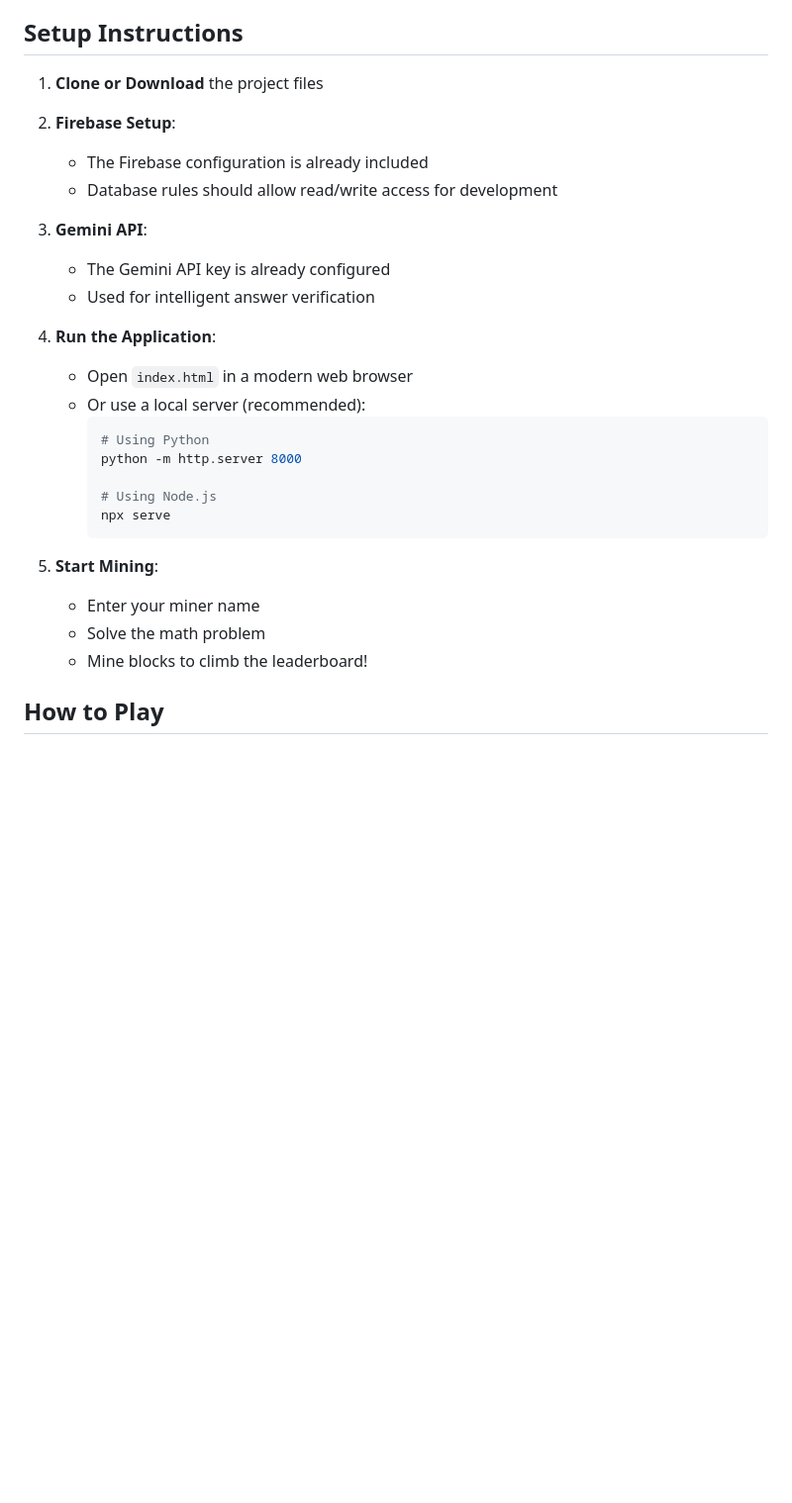
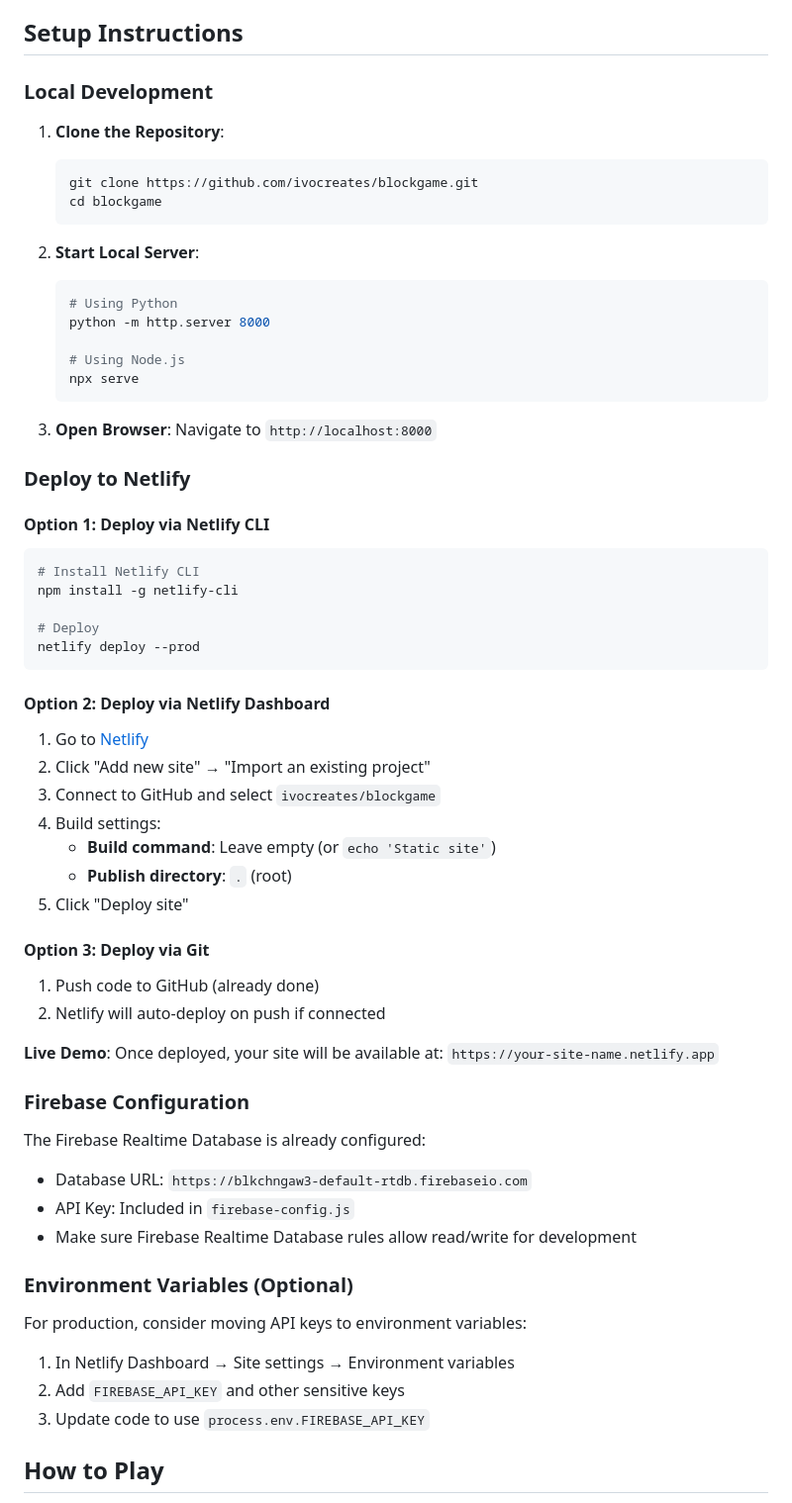
Before and after one commit to ivocreates/blockgame, a Markdown page: README.md, the part around one of its changes. Shown at 99% size. Drawn GitHub-style; blank space fills up the shorter version.

````diff
--- a/README.md
+++ b/README.md
@@ -30,31 +30,64 @@ An educational blockchain game that teaches core blockchain concepts through mat
 
 ## Setup Instructions
 
-1. **Clone or Download** the project files
+### Local Development
 
-2. **Firebase Setup**:
-   - The Firebase configuration is already included
-   - Database rules should allow read/write access for development
+1. **Clone the Repository**:
+   ```bash
+   git clone https://github.com/ivocreates/blockgame.git
+   cd blockgame
+   ```
 
-3. **Gemini API**:
-   - The Gemini API key is already configured
-   - Used for intelligent answer verification
+2. **Start Local Server**:
+   ```bash
+   # Using Python
+   python -m http.server 8000
 
-4. **Run the Application**:
-   - Open `index.html` in a modern web browser
-   - Or use a local server (recommended):
-     ```bash
-     # Using Python
-     python -m http.server 8000
+   # Using Node.js
+   npx serve
+   ```
 
-     # Using Node.js
-     npx serve
-     ```
+3. **Open Browser**: Navigate to `http://localhost:8000`
 
-5. **Start Mining**:
-   - Enter your miner name
-   - Solve the math problem
-   - Mine blocks to climb the leaderboard!
+### Deploy to Netlify
+
+#### Option 1: Deploy via Netlify CLI
+```bash
+# Install Netlify CLI
+npm install -g netlify-cli
+
+# Deploy
+netlify deploy --prod
+```
+
+#### Option 2: Deploy via Netlify Dashboard
+1. Go to [Netlify](https://app.netlify.com/)
+2. Click "Add new site" → "Import an existing project"
+3. Connect to GitHub and select `ivocreates/blockgame`
+4. Build settings:
+   - **Build command**: Leave empty (or `echo 'Static site'`)
+   - **Publish directory**: `.` (root)
+5. Click "Deploy site"
+
+#### Option 3: Deploy via Git
+1. Push code to GitHub (already done)
+2. Netlify will auto-deploy on push if connected
+
+**Live Demo**: Once deployed, your site will be available at: `https://your-site-name.netlify.app`
+
+### Firebase Configuration
+
+The Firebase Realtime Database is already configured:
+- Database URL: `https://blkchngaw3-default-rtdb.firebaseio.com`
+- API Key: Included in `firebase-config.js`
+- Make sure Firebase Realtime Database rules allow read/write for development
+
+### Environment Variables (Optional)
+
+For production, consider moving API keys to environment variables:
+1. In Netlify Dashboard → Site settings → Environment variables
+2. Add `FIREBASE_API_KEY` and other sensitive keys
+3. Update code to use `process.env.FIREBASE_API_KEY`
 
 ## How to Play
 
````
Also changed, not shown: other parts of README.md (+14 -6 lines).
